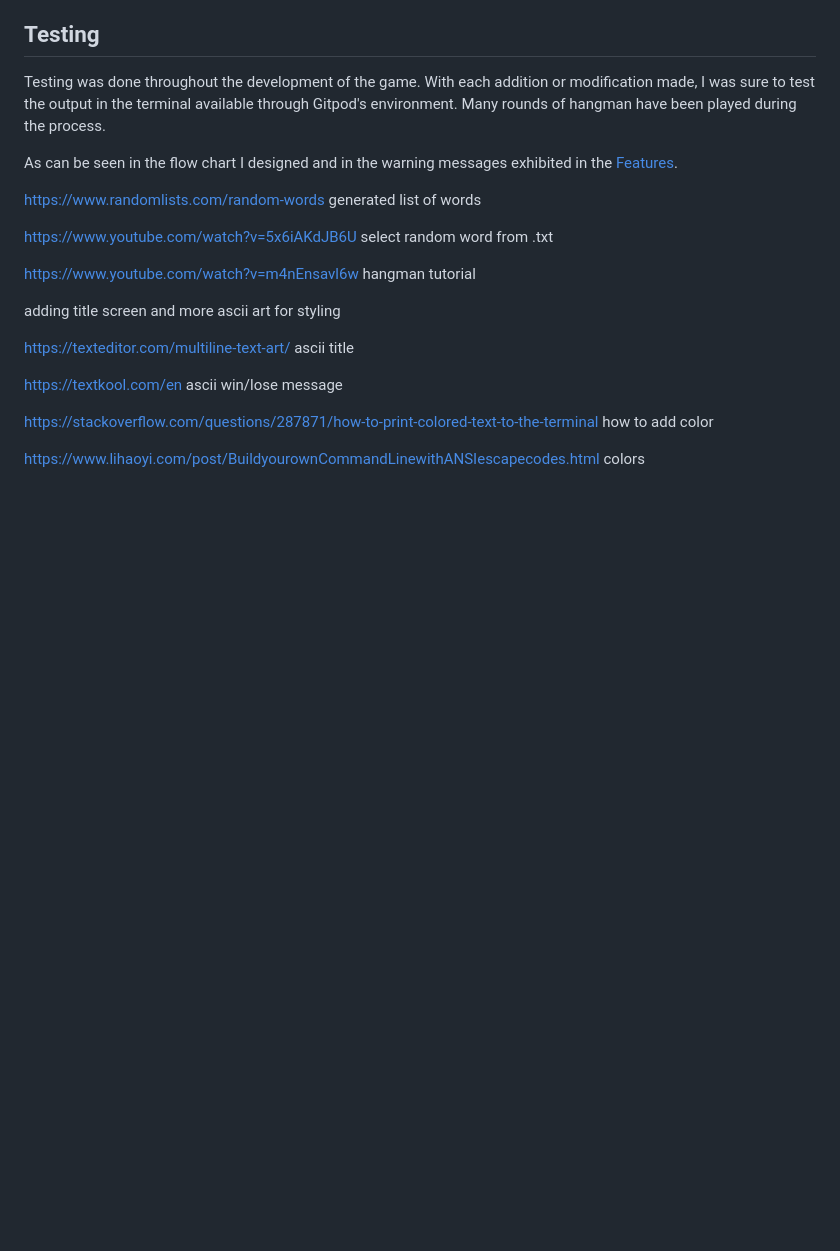
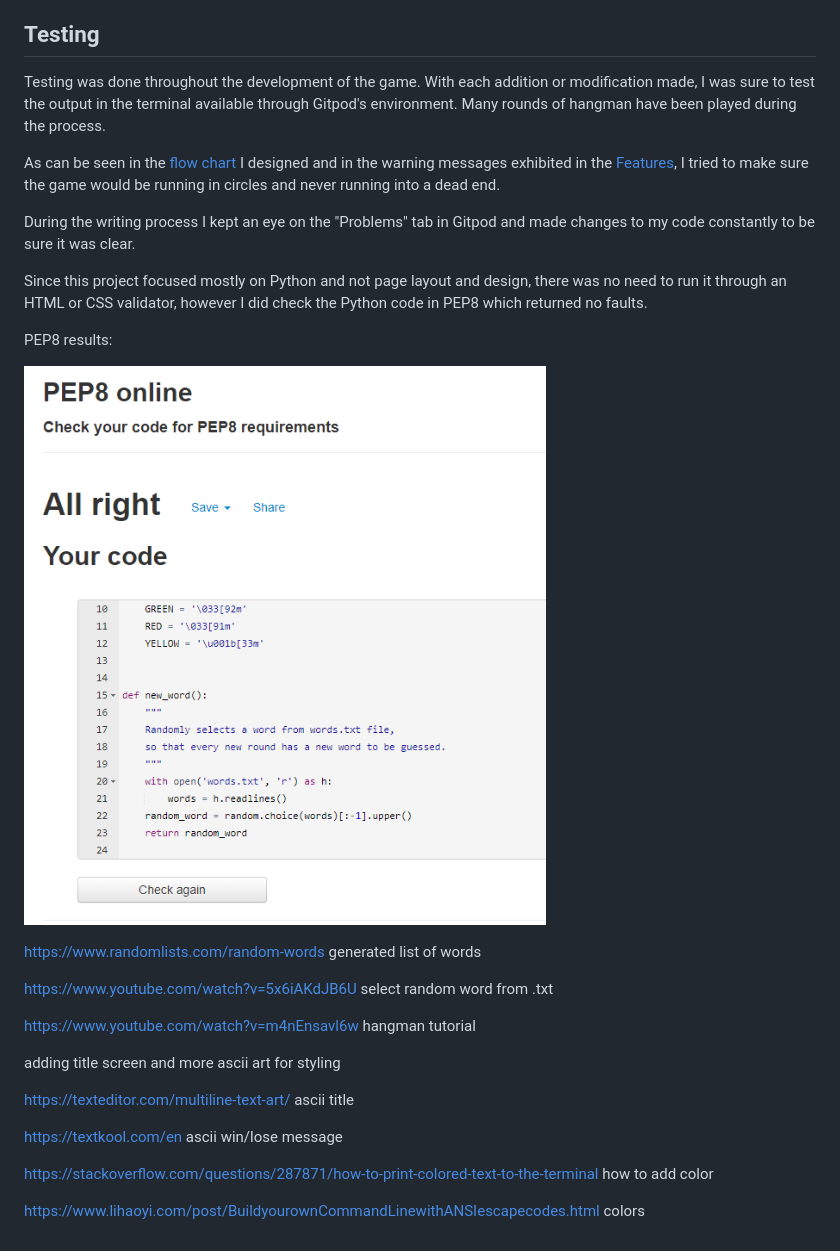
Before and after one commit to saltta/hangman-game, a Markdown page: README.md, the part around the change. GitHub-like rendering; pictures changed too: assets/images/pep8.png (added); blank space fills up the shorter version.

Commit message:
testing added

```diff
--- a/README.md
+++ b/README.md
@@ -117,7 +117,19 @@ One of these messages will be displayed at the end of the game depending on the
 
 Testing was done throughout the development of the game. With each addition or modification made, I was sure to test the output in the terminal available through Gitpod's environment. Many rounds of hangman have been played during the process.
 
-As can be seen in the flow chart I designed and in the warning messages exhibited in the [Features](#Wrong-Inputs).
+As can be seen in the [flow chart](#Skeleton) I designed and in the warning messages exhibited in the [Features](#Wrong-Inputs), I tried to make sure the game would be running in circles and never running into a dead end.
+
+During the writing process I kept an eye on the "Problems" tab in Gitpod and made changes to my code constantly to be sure it was clear.
+
+Since this project focused mostly on Python and not page layout and design, there was no need to run it through an HTML or CSS validator, however I did check the Python code in PEP8 which returned no faults.
+
+PEP8 results:
+
+![PEP8 Python Code No Errors](assets/images/pep8.png)
+
+
+
+
 
 https://www.randomlists.com/random-words generated list of words
 
```
